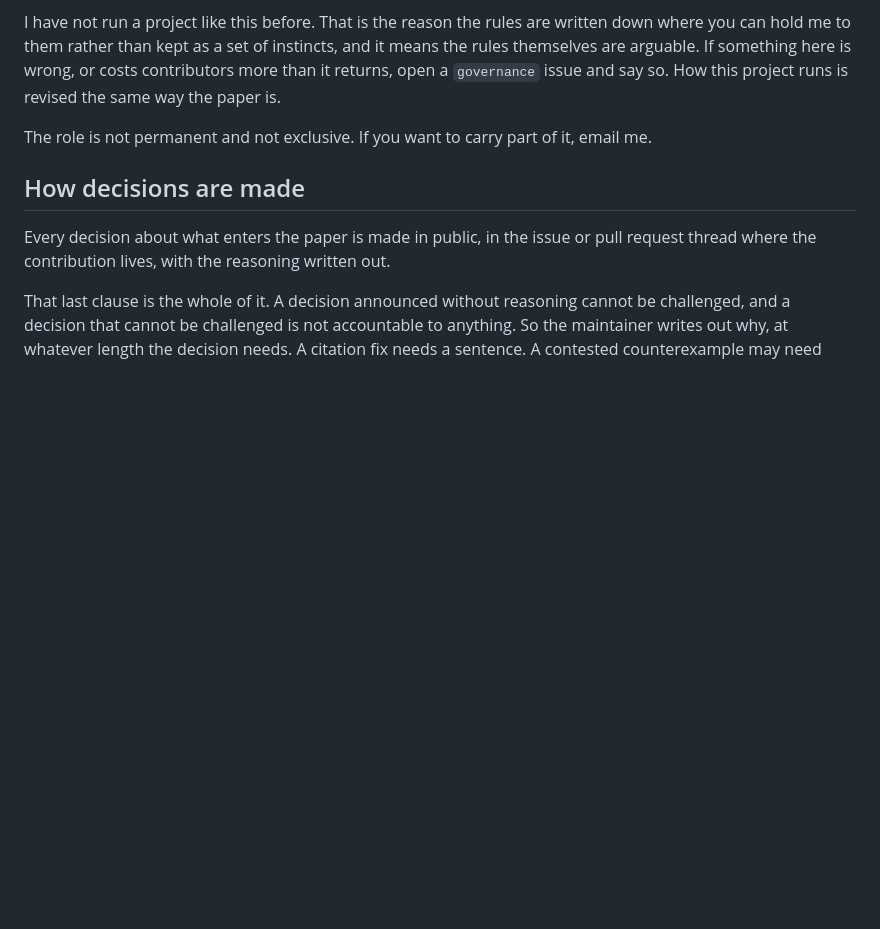
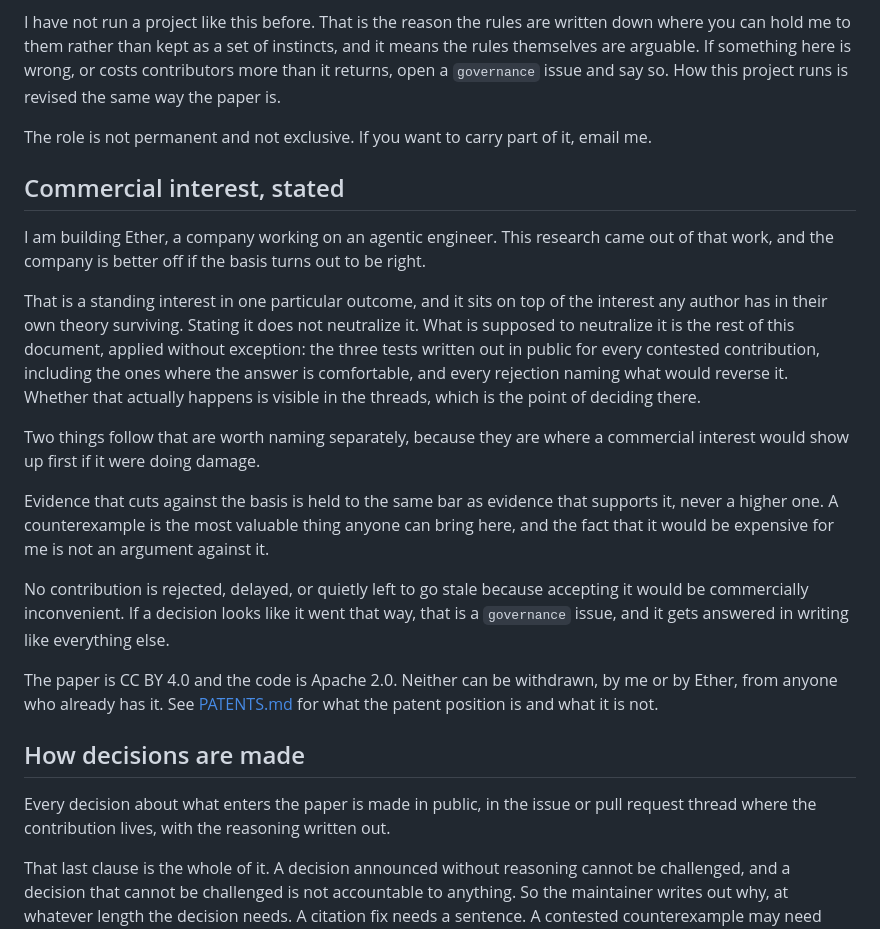
Before and after one commit to Onyangoe21/conceptual-space-of-software-architecture, a Markdown page: GOVERNANCE.md, the part around the change. GitHub-like rendering; blank space fills up the shorter version.

```diff
--- a/GOVERNANCE.md
+++ b/GOVERNANCE.md
@@ -21,6 +21,33 @@ are arguable. If something here is wrong, or costs contributors more than it ret
 `governance` issue and say so. How this project runs is revised the same way the paper is.
 
 The role is not permanent and not exclusive. If you want to carry part of it, email me.
+
+## Commercial interest, stated
+
+I am building Ether, a company working on an agentic engineer. This research came out of that
+work, and the company is better off if the basis turns out to be right.
+
+That is a standing interest in one particular outcome, and it sits on top of the interest any
+author has in their own theory surviving. Stating it does not neutralize it. What is supposed to
+neutralize it is the rest of this document, applied without exception: the three tests written
+out in public for every contested contribution, including the ones where the answer is
+comfortable, and every rejection naming what would reverse it. Whether that actually happens is
+visible in the threads, which is the point of deciding there.
+
+Two things follow that are worth naming separately, because they are where a commercial interest
+would show up first if it were doing damage.
+
+Evidence that cuts against the basis is held to the same bar as evidence that supports it, never
+a higher one. A counterexample is the most valuable thing anyone can bring here, and the fact
+that it would be expensive for me is not an argument against it.
+
+No contribution is rejected, delayed, or quietly left to go stale because accepting it would be
+commercially inconvenient. If a decision looks like it went that way, that is a `governance`
+issue, and it gets answered in writing like everything else.
+
+The paper is CC BY 4.0 and the code is Apache 2.0. Neither can be withdrawn, by me or by Ether,
+from anyone who already has it. See [PATENTS.md](PATENTS.md) for what the patent position is and
+what it is not.
 
 ## How decisions are made
 
```
Also changed, not shown: README.md (+18 -3 lines).
